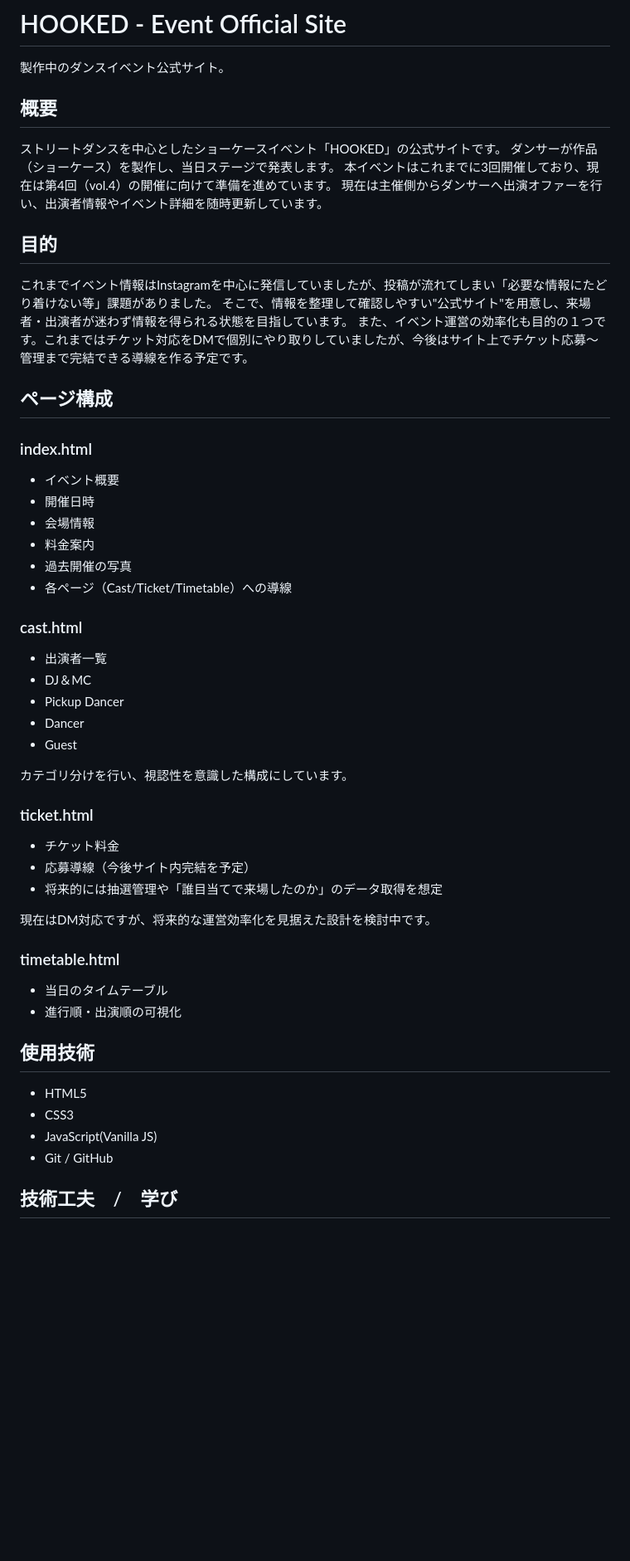
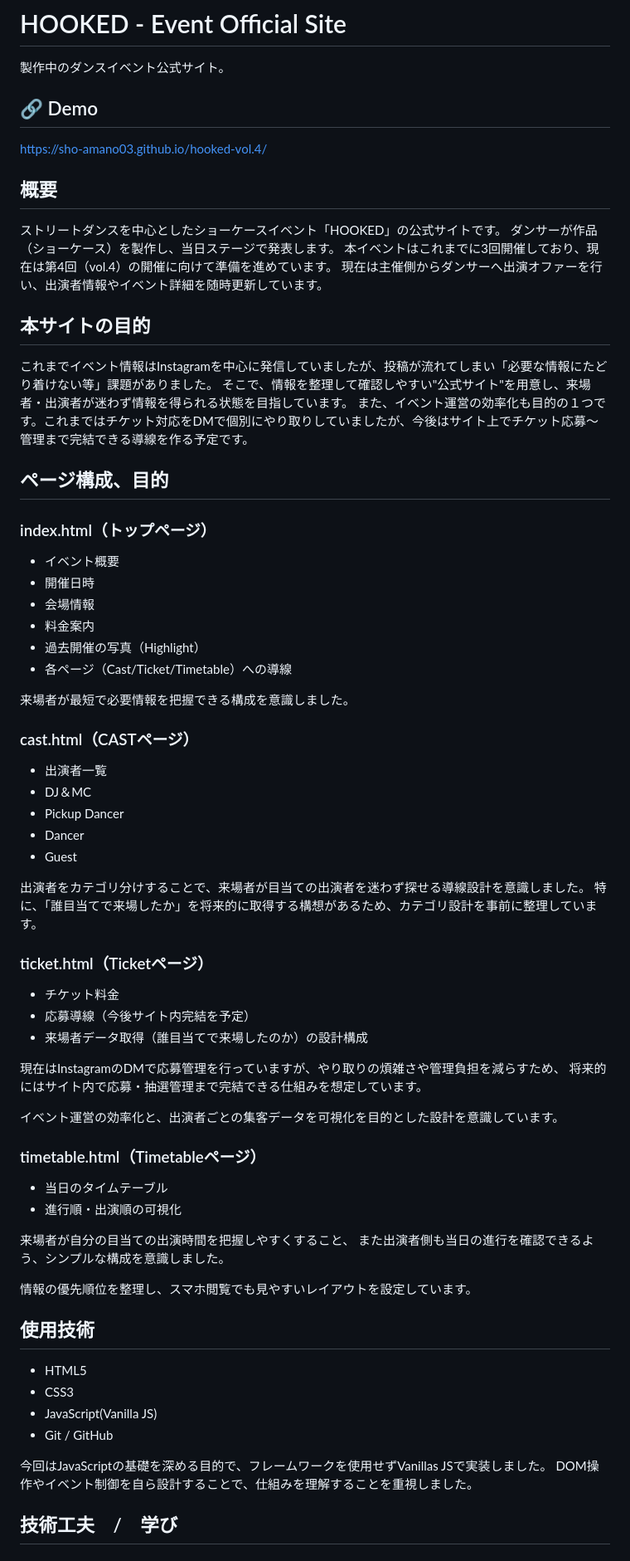
Before and after one commit to sho-amano03/hooked-vol.4, a Markdown page: README.md, the part around the change. Shown at 83% size. GitHub-like rendering; blank space fills up the shorter version.

```diff
--- a/README.md
+++ b/README.md
@@ -1,5 +1,8 @@
 # HOOKED - Event Official Site
 製作中のダンスイベント公式サイト。
+
+## 🔗 Demo
+https://sho-amano03.github.io/hooked-vol.4/
 
 ## 概要
 
@@ -8,47 +11,61 @@
 本イベントはこれまでに3回開催しており、現在は第4回（vol.4）の開催に向けて準備を進めています。
 現在は主催側からダンサーへ出演オファーを行い、出演者情報やイベント詳細を随時更新しています。
 
-## 目的
+## 本サイトの目的
 
 これまでイベント情報はInstagramを中心に発信していましたが、投稿が流れてしまい「必要な情報にたどり着けない等」課題がありました。
 そこで、情報を整理して確認しやすい"公式サイト"を用意し、来場者・出演者が迷わず情報を得られる状態を目指しています。
 また、イベント運営の効率化も目的の１つです。これまではチケット対応をDMで個別にやり取りしていましたが、今後はサイト上でチケット応募～管理まで完結できる導線を作る予定です。
 
-## ページ構成
+## ページ構成、目的
 
-### index.html
+### index.html（トップページ）
 - イベント概要
 - 開催日時
 - 会場情報
 - 料金案内
-- 過去開催の写真
+- 過去開催の写真（Highlight）
 - 各ページ（Cast/Ticket/Timetable）への導線
 
-### cast.html
+来場者が最短で必要情報を把握できる構成を意識しました。
+
+### cast.html（CASTページ）
 - 出演者一覧
  - DJ＆MC
  - Pickup Dancer
  - Dancer
  - Guest
 
- カテゴリ分けを行い、視認性を意識した構成にしています。
+ 出演者をカテゴリ分けすることで、来場者が目当ての出演者を迷わず探せる導線設計を意識しました。
+ 特に、「誰目当てで来場したか」を将来的に取得する構想があるため、カテゴリ設計を事前に整理しています。
 
- ### ticket.html
+ ### ticket.html（Ticketページ）
  - チケット料金
  - 応募導線（今後サイト内完結を予定）
- - 将来的には抽選管理や「誰目当てで来場したのか」のデータ取得を想定
+ - 来場者データ取得（誰目当てで来場したのか）の設計構成
 
- 現在はDM対応ですが、将来的な運営効率化を見据えた設計を検討中です。
+ 現在はInstagramのDMで応募管理を行っていますが、やり取りの煩雑さや管理負担を減らすため、
+ 将来的にはサイト内で応募・抽選管理まで完結できる仕組みを想定しています。
 
- ### timetable.html
+ イベント運営の効率化と、出演者ごとの集客データを可視化を目的とした設計を意識しています。
+
+ ### timetable.html（Timetableページ）
  - 当日のタイムテーブル
  - 進行順・出演順の可視化
+
+来場者が自分の目当ての出演時間を把握しやすくすること、
+また出演者側も当日の進行を確認できるよう、シンプルな構成を意識しました。
+
+情報の優先順位を整理し、スマホ閲覧でも見やすいレイアウトを設定しています。
 
  ## 使用技術
  - HTML5
  - CSS3
  - JavaScript(Vanilla JS)
  - Git / GitHub
+
+今回はJavaScriptの基礎を深める目的で、フレームワークを使用せずVanillas JSで実装しました。
+DOM操作やイベント制御を自ら設計することで、仕組みを理解することを重視しました。
 
 ## 技術工夫　/　学び
 
```
